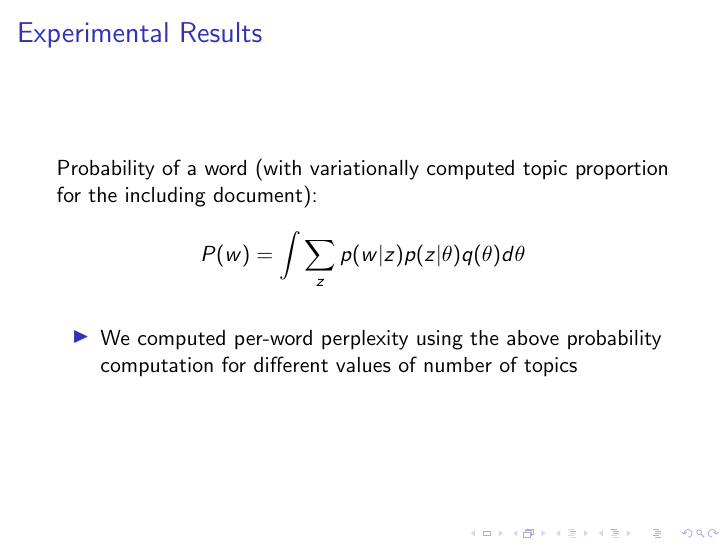
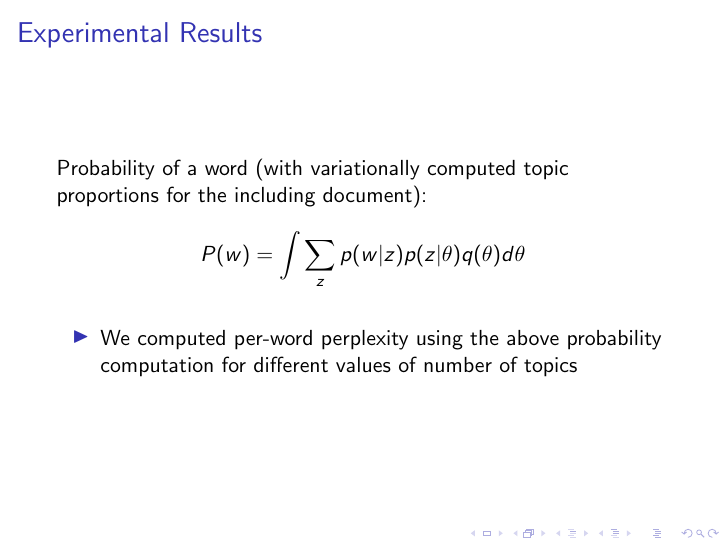
Before and after one commit to gcapan/gibbslda_548, LaTeX slides (final/document.tex): page 16 of 30. Compiled offline with pdfLaTeX.

Commit message:
Fixed an -s error

```diff
--- a/final/document.tex
+++ b/final/document.tex
@@ -251,7 +251,7 @@
 
 
 \begin{frame}{Experimental Results}
-	Probability of a word (with variationally computed topic proportion for the including document):
+	Probability of a word (with variationally computed topic proportions for the including document):
 	\begin{equation*}
 	 	P(w) = \int \sum_z p(w|z) p(z|\theta)q(\theta)d\theta
 	\end{equation*}
```
